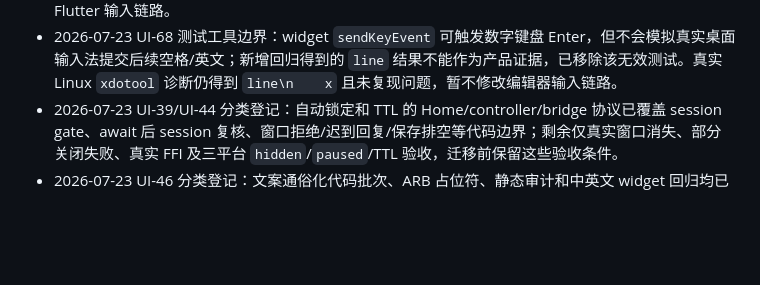
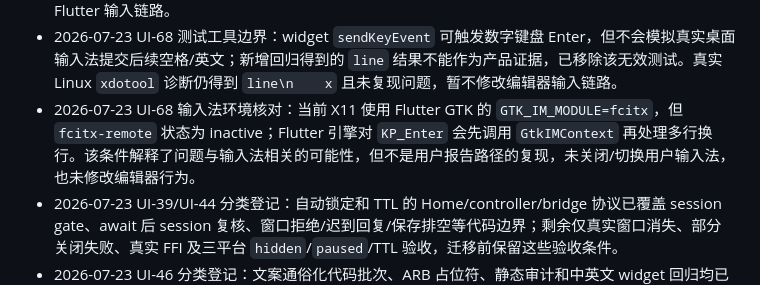
Before and after one commit to RelicOfTesla/safe_disk, a Markdown page: docs/TODO.md, the part around the change. GitHub-like rendering; blank space fills up the shorter version.

Commit message:
docs: record numpad input environment

```diff
--- a/docs/TODO.md
+++ b/docs/TODO.md
@@ -114,6 +114,7 @@
 - 2026-07-23 UI-39/UI-44 分类完成：HomePage、root idle tracker 与生命周期相关回归 64 项通过，`flutter analyze --no-pub` 通过；仅剩真实窗口/FFI 和三平台生命周期验收，已迁入 `PLATFORM_ACCEPTANCE.md`，未将模拟窗口测试当作桌面完成证据。
 - 2026-07-23 UI-68 回归登记：补充安全记事本编辑器完整序列“已有文字 → 数字键盘 Enter → 连续空格 → 英文”，同时断言文本、光标和 composing 状态；当前只建立问题环境基线，不在未复现前改写 Flutter 输入链路。
 - 2026-07-23 UI-68 测试工具边界：widget `sendKeyEvent` 可触发数字键盘 Enter，但不会模拟真实桌面输入法提交后续空格/英文；新增回归得到的 `line` 结果不能作为产品证据，已移除该无效测试。真实 Linux `xdotool` 诊断仍得到 `line\n    x` 且未复现问题，暂不修改编辑器输入链路。
+- 2026-07-23 UI-68 输入法环境核对：当前 X11 使用 Flutter GTK 的 `GTK_IM_MODULE=fcitx`，但 `fcitx-remote` 状态为 inactive；Flutter 引擎对 `KP_Enter` 会先调用 `GtkIMContext` 再处理多行换行。该条件解释了问题与输入法相关的可能性，但不是用户报告路径的复现，未关闭/切换用户输入法，也未修改编辑器行为。
 - 2026-07-23 UI-39/UI-44 分类登记：自动锁定和 TTL 的 Home/controller/bridge 协议已覆盖 session gate、await 后 session 复核、窗口拒绝/迟到回复/保存排空等代码边界；剩余仅真实窗口消失、部分关闭失败、真实 FFI 及三平台 `hidden`/`paused`/TTL 验收，迁移前保留这些验收条件。
 - 2026-07-23 UI-46 分类登记：文案通俗化代码批次、ARB 占位符、静态审计和中英文 widget 回归均已完成；剩余仅低频页面人工语气、读屏、字号、截断和三平台视觉验收，迁移到 `PLATFORM_ACCEPTANCE.md` 时保留完整范围。
 - 2026-07-23 UI-46 第二批文案登记：复查发现自动锁定、未完成导入/导出和平台回退提示仍使用“内容窗口”“状态文件”“全量重跑”“清理状态”等偏内部表达；本批只改为用户可理解的文件窗口、重新执行和未完成操作，保持安全限制与操作语义不变，并同步中英文回归。
```
